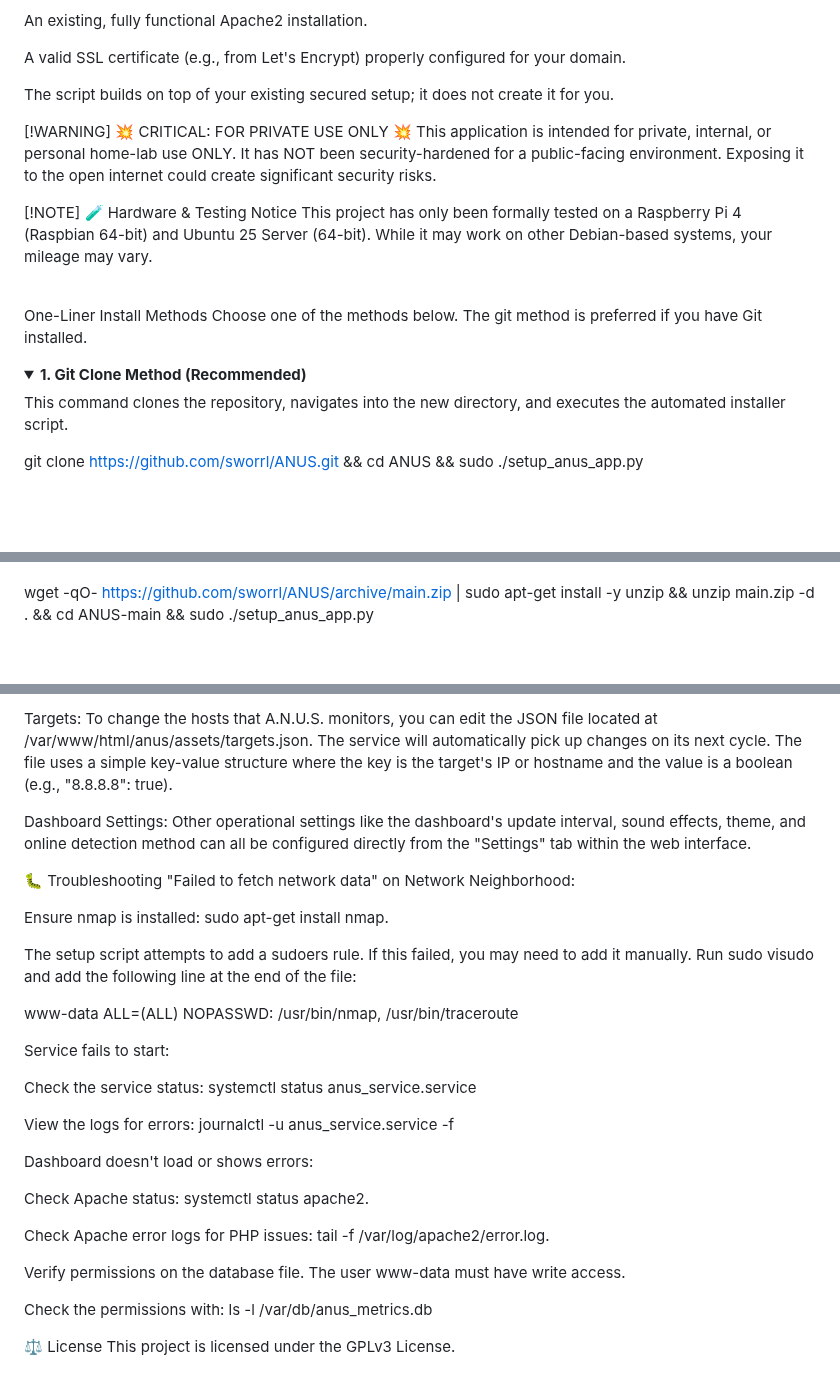
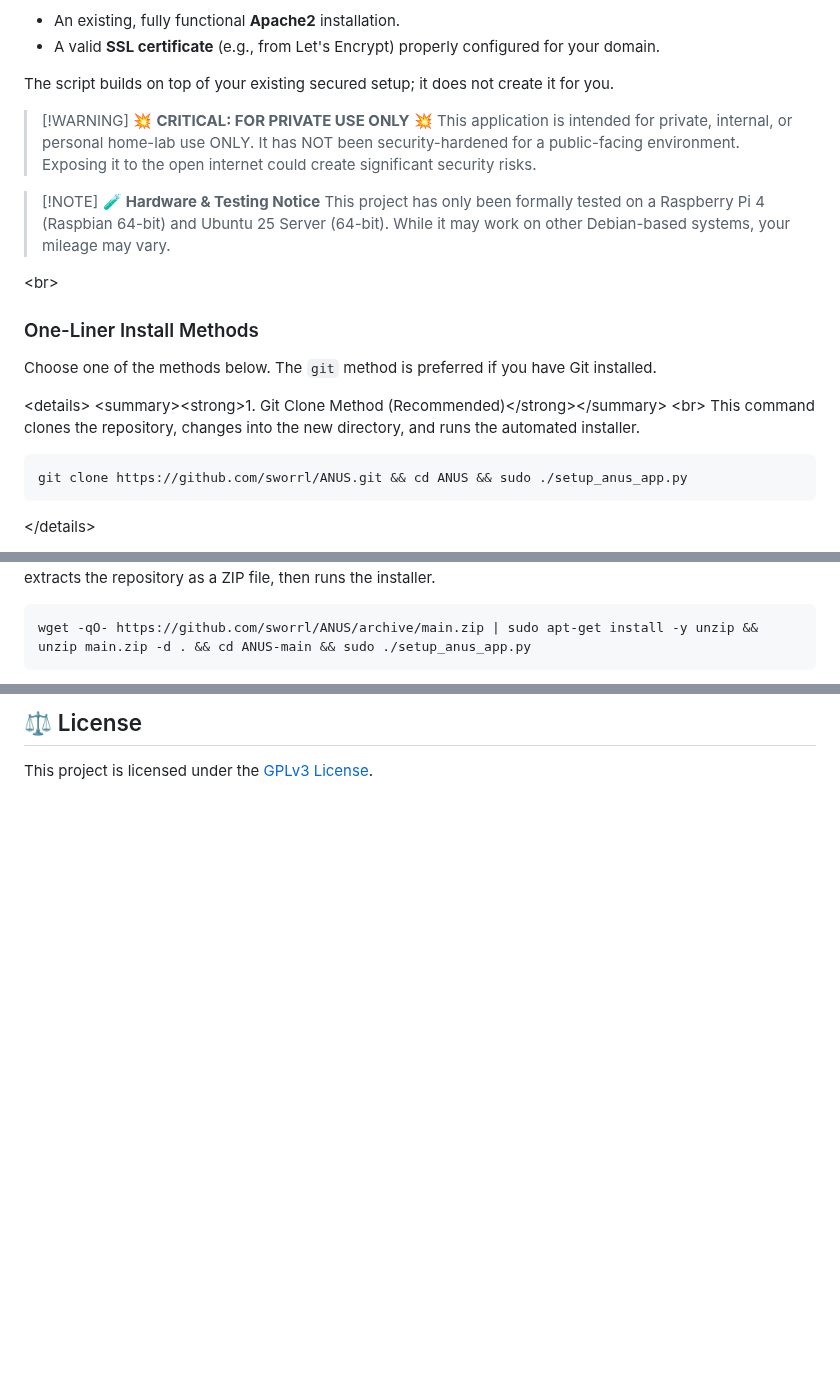
Before and after one commit to sworrl/ANUS, a Markdown page: README.md, 3 parts joined by grey strips. Rendered like a GitHub page; folded sections open; blank space fills up the shorter version.

````diff
--- a/README.md
+++ b/README.md
@@ -97,30 +80,32 @@ General Web Hosting Concepts: DNS, file permissions, and how a web server serves
 Before you run the installer, your server must already have:
 
-An existing, fully functional Apache2 installation.
-
-A valid SSL certificate (e.g., from Let's Encrypt) properly configured for your domain.
+  - An existing, fully functional **Apache2** installation.
+  - A valid **SSL certificate** (e.g., from Let's Encrypt) properly configured for your domain.
 
 The script builds on top of your existing secured setup; it does not create it for you.
 
-[!WARNING]
-💥 CRITICAL: FOR PRIVATE USE ONLY 💥
-This application is intended for private, internal, or personal home-lab use ONLY. It has NOT been security-hardened for a public-facing environment. Exposing it to the open internet could create significant security risks.
+> [\!WARNING]
+> 💥 **CRITICAL: FOR PRIVATE USE ONLY** 💥
+> This application is intended for private, internal, or personal home-lab use ONLY. It has NOT been security-hardened for a public-facing environment. Exposing it to the open internet could create significant security risks.
 
-[!NOTE]
-🧪 Hardware & Testing Notice
-This project has only been formally tested on a Raspberry Pi 4 (Raspbian 64-bit) and Ubuntu 25 Server (64-bit). While it may work on other Debian-based systems, your mileage may vary.
+> [\!NOTE]
+> 🧪 **Hardware & Testing Notice**
+> This project has only been formally tested on a Raspberry Pi 4 (Raspbian 64-bit) and Ubuntu 25 Server (64-bit). While it may work on other Debian-based systems, your mileage may vary.
 
-<br>
+\<br\>
 
-One-Liner Install Methods
-Choose one of the methods below. The git method is preferred if you have Git installed.
+### One-Liner Install Methods
 
-<details>
-<summary><strong>1. Git Clone Method (Recommended)</strong></summary>
+Choose one of the methods below. The `git` method is preferred if you have Git installed.
 
-This command clones the repository, navigates into the new directory, and executes the automated installer script.
+\<details\>
+\<summary\>\<strong\>1. Git Clone Method (Recommended)\</strong\>\</summary\>
+\<br\>
+This command clones the repository, changes into the new directory, and runs the automated installer.
 
+```bash
 git clone https://github.com/sworrl/ANUS.git && cd ANUS && sudo ./setup_anus_app.py
+```
 
-</details>
+\</details\>
 
@@ -130,4 +115,6 @@ git clone https://github.com/sworrl/ANUS.git && cd ANUS && sudo ./setup_anus_app
 This command downloads and extracts the repository as a ZIP file, then runs the installer.
 
+```bash
 wget -qO- https://github.com/sworrl/ANUS/archive/main.zip | sudo apt-get install -y unzip && unzip main.zip -d . && cd ANUS-main && sudo ./setup_anus_app.py
+```
 
@@ -180,32 +218,4 @@ The core of your configuration can be found in two main places:
 
-Targets: To change the hosts that A.N.U.S. monitors, you can edit the JSON file located at /var/www/html/anus/assets/targets.json. The service will automatically pick up changes on its next cycle. The file uses a simple key-value structure where the key is the target's IP or hostname and the value is a boolean (e.g., "8.8.8.8": true).
+## ⚖️ License
 
-Dashboard Settings: Other operational settings like the dashboard's update interval, sound effects, theme, and online detection method can all be configured directly from the "Settings" tab within the web interface.
-
-🐛 Troubleshooting
-"Failed to fetch network data" on Network Neighborhood:
-
-Ensure nmap is installed: sudo apt-get install nmap.
-
-The setup script attempts to add a sudoers rule. If this failed, you may need to add it manually. Run sudo visudo and add the following line at the end of the file:
-
-www-data ALL=(ALL) NOPASSWD: /usr/bin/nmap, /usr/bin/traceroute
-
-Service fails to start:
-
-Check the service status: systemctl status anus_service.service
-
-View the logs for errors: journalctl -u anus_service.service -f
-
-Dashboard doesn't load or shows errors:
-
-Check Apache status: systemctl status apache2.
-
-Check Apache error logs for PHP issues: tail -f /var/log/apache2/error.log.
-
-Verify permissions on the database file. The user www-data must have write access.
-
-Check the permissions with: ls -l /var/db/anus_metrics.db
-
-⚖️ License
-This project is licensed under the GPLv3 License.
+This project is licensed under the [GPLv3 License](https://www.gnu.org/licenses/gpl-3.0.en.html).
````
Also changed, not shown: other parts of README.md (+141 -107 lines).
